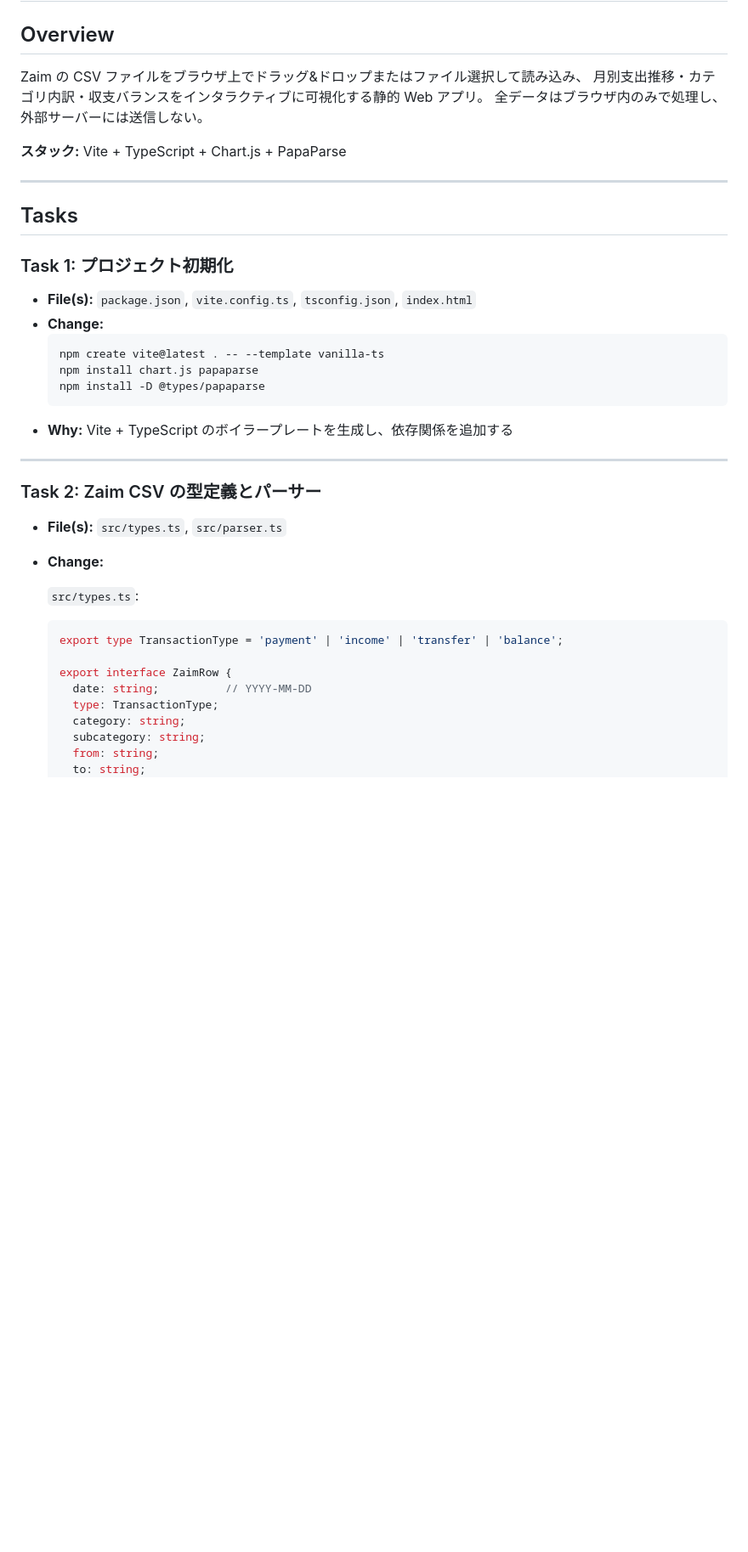
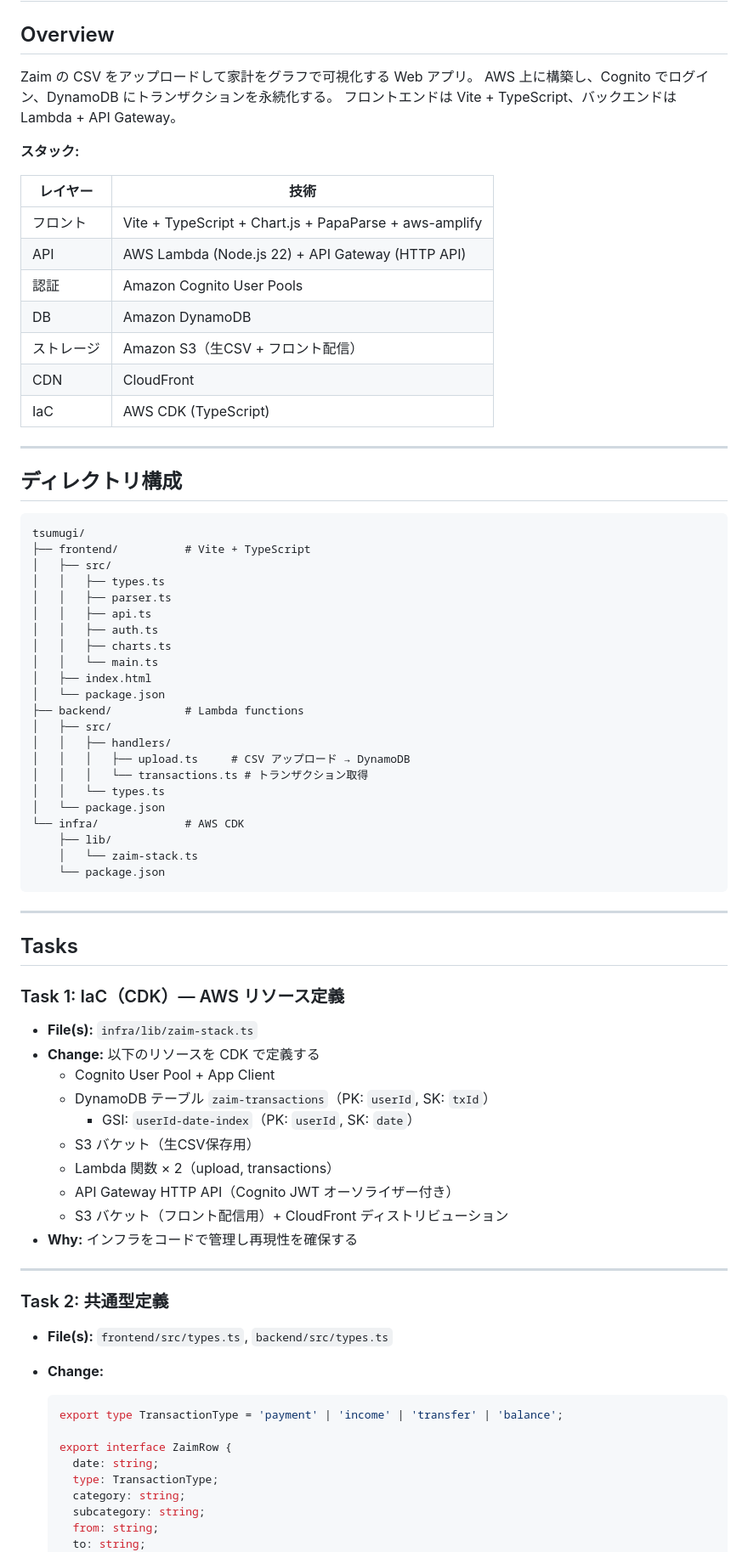
Before and after one commit to riku742652/tsumugi, a Markdown page: docs/plan-zaim-csv.md, the part around one of its changes. Shown at 85% size. GitHub-like rendering; blank space fills up the shorter version.

````diff
--- a/docs/plan-zaim-csv.md
+++ b/docs/plan-zaim-csv.md
@@ -2,40 +2,80 @@
 
 ## Overview
 
-Zaim の CSV ファイルをブラウザ上でドラッグ&ドロップまたはファイル選択して読み込み、
-月別支出推移・カテゴリ内訳・収支バランスをインタラクティブに可視化する静的 Web アプリ。
-全データはブラウザ内のみで処理し、外部サーバーには送信しない。
+Zaim の CSV をアップロードして家計をグラフで可視化する Web アプリ。
+AWS 上に構築し、Cognito でログイン、DynamoDB にトランザクションを永続化する。
+フロントエンドは Vite + TypeScript、バックエンドは Lambda + API Gateway。
 
-**スタック:** Vite + TypeScript + Chart.js + PapaParse
+**スタック:**
+
+| レイヤー | 技術 |
+|---------|------|
+| フロント | Vite + TypeScript + Chart.js + PapaParse + aws-amplify |
+| API | AWS Lambda (Node.js 22) + API Gateway (HTTP API) |
+| 認証 | Amazon Cognito User Pools |
+| DB | Amazon DynamoDB |
+| ストレージ | Amazon S3（生CSV + フロント配信） |
+| CDN | CloudFront |
+| IaC | AWS CDK (TypeScript) |
+
+---
+
+## ディレクトリ構成
+
+```
+tsumugi/
+├── frontend/          # Vite + TypeScript
+│   ├── src/
+│   │   ├── types.ts
+│   │   ├── parser.ts
+│   │   ├── api.ts
+│   │   ├── auth.ts
+│   │   ├── charts.ts
+│   │   └── main.ts
+│   ├── index.html
+│   └── package.json
+├── backend/           # Lambda functions
+│   ├── src/
+│   │   ├── handlers/
+│   │   │   ├── upload.ts     # CSV アップロード → DynamoDB
+│   │   │   └── transactions.ts # トランザクション取得
+│   │   └── types.ts
+│   └── package.json
+└── infra/             # AWS CDK
+    ├── lib/
+    │   └── zaim-stack.ts
+    └── package.json
+```
 
 ---
 
 ## Tasks
 
-### Task 1: プロジェクト初期化
+### Task 1: IaC（CDK）— AWS リソース定義
 
-- **File(s):** `package.json`, `vite.config.ts`, `tsconfig.json`, `index.html`
-- **Change:**
-  ```
-  npm create vite@latest . -- --template vanilla-ts
-  npm install chart.js papaparse
-  npm install -D @types/papaparse
-  ```
-- **Why:** Vite + TypeScript のボイラープレートを生成し、依存関係を追加する
+- **File(s):** `infra/lib/zaim-stack.ts`
+- **Change:** 以下のリソースを CDK で定義する
+  - Cognito User Pool + App Client
+  - DynamoDB テーブル `zaim-transactions`（PK: `userId`, SK: `txId`）
+    - GSI: `userId-date-index`（PK: `userId`, SK: `date`）
+  - S3 バケット（生CSV保存用）
+  - Lambda 関数 × 2（upload, transactions）
+  - API Gateway HTTP API（Cognito JWT オーソライザー付き）
+  - S3 バケット（フロント配信用）+ CloudFront ディストリビューション
+- **Why:** インフラをコードで管理し再現性を確保する
 
 ---
 
-### Task 2: Zaim CSV の型定義とパーサー
+### Task 2: 共通型定義
 
-- **File(s):** `src/types.ts`, `src/parser.ts`
+- **File(s):** `frontend/src/types.ts`, `backend/src/types.ts`
 - **Change:**
 
-  `src/types.ts`:
   ```typescript
   export type TransactionType = 'payment' | 'income' | 'transfer' | 'balance';
 
   export interface ZaimRow {
-    date: string;          // YYYY-MM-DD
+    date: string;
     type: TransactionType;
     category: string;
     subcategory: string;
````
Also changed, not shown: other parts of docs/plan-zaim-csv.md (+110 -73 lines), docs/research-zaim-csv.md (+73 -52 lines).
